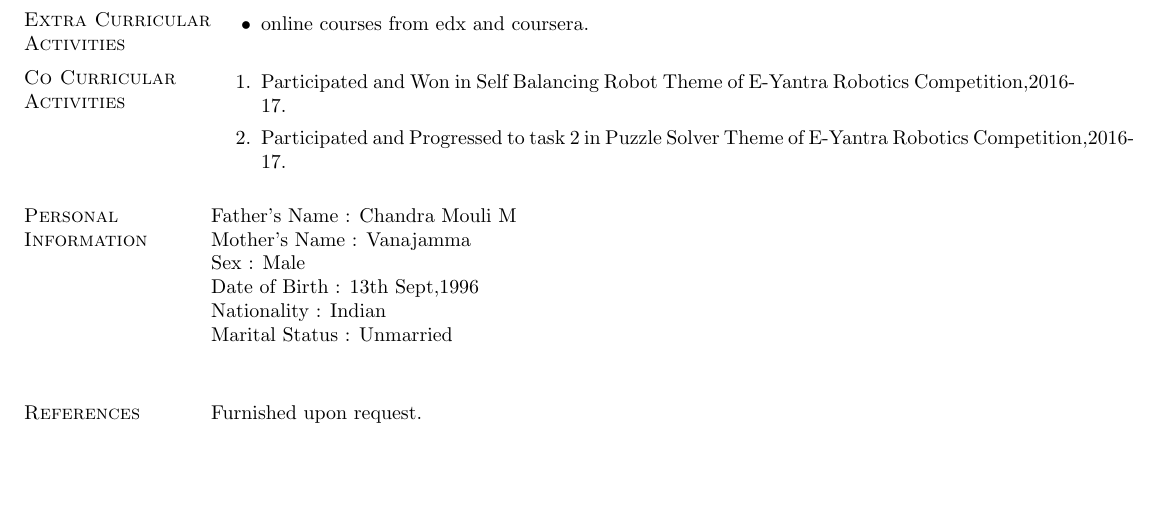
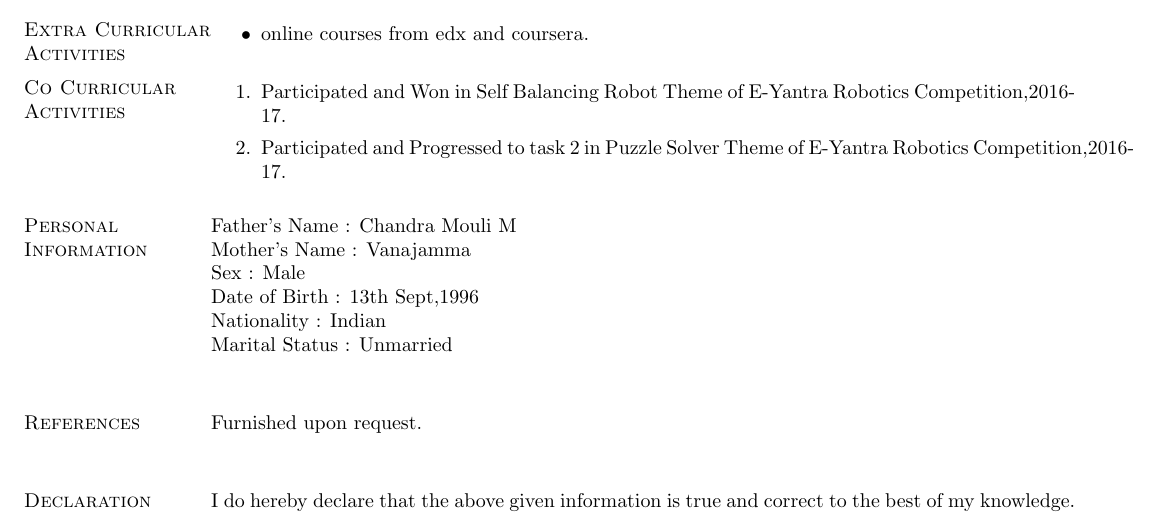
Before and after one commit to NIKHILESHM/NikhileshMath_Resume, a LaTeX CV (resume.tex): part of page 2 of 2, cut so that both start at the same text, the shorter picture padded with empty space. Compiled offline with pdfLaTeX.

Commit message:
Declaration

```diff
--- a/resume.tex
+++ b/resume.tex
@@ -120,7 +120,8 @@ Marital Status : Unmarried\\
 \section{\sc References}
 Furnished upon request.\\
 
-
+\section{\sc Declaration}
+I do hereby declare that the above given information is true and correct to the best of my knowledge.\\
 
 \end{resume}
 \end{document}
```
Also changed, not shown: resume.pdf, 2 other files.
